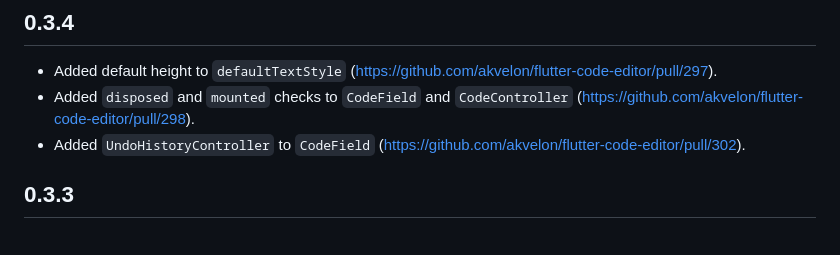
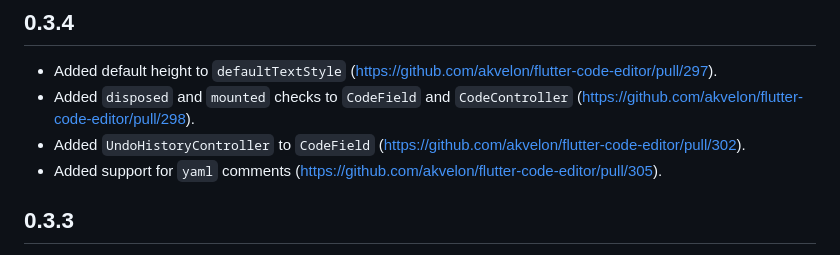
Before and after one commit to akvelon/flutter-code-editor, a Markdown page: CHANGELOG.md, the part around the change. Rendered like a GitHub page.

Commit message:
changelog 0.3.4

```diff
--- a/CHANGELOG.md
+++ b/CHANGELOG.md
@@ -3,6 +3,7 @@
 - Added default height to `defaultTextStyle` (https://github.com/akvelon/flutter-code-editor/pull/297).
 - Added `disposed` and `mounted` checks to `CodeField` and `CodeController` (https://github.com/akvelon/flutter-code-editor/pull/298).
 - Added `UndoHistoryController` to `CodeField` (https://github.com/akvelon/flutter-code-editor/pull/302).
+- Added support for `yaml` comments (https://github.com/akvelon/flutter-code-editor/pull/305).
 
 ## 0.3.3
 
```
